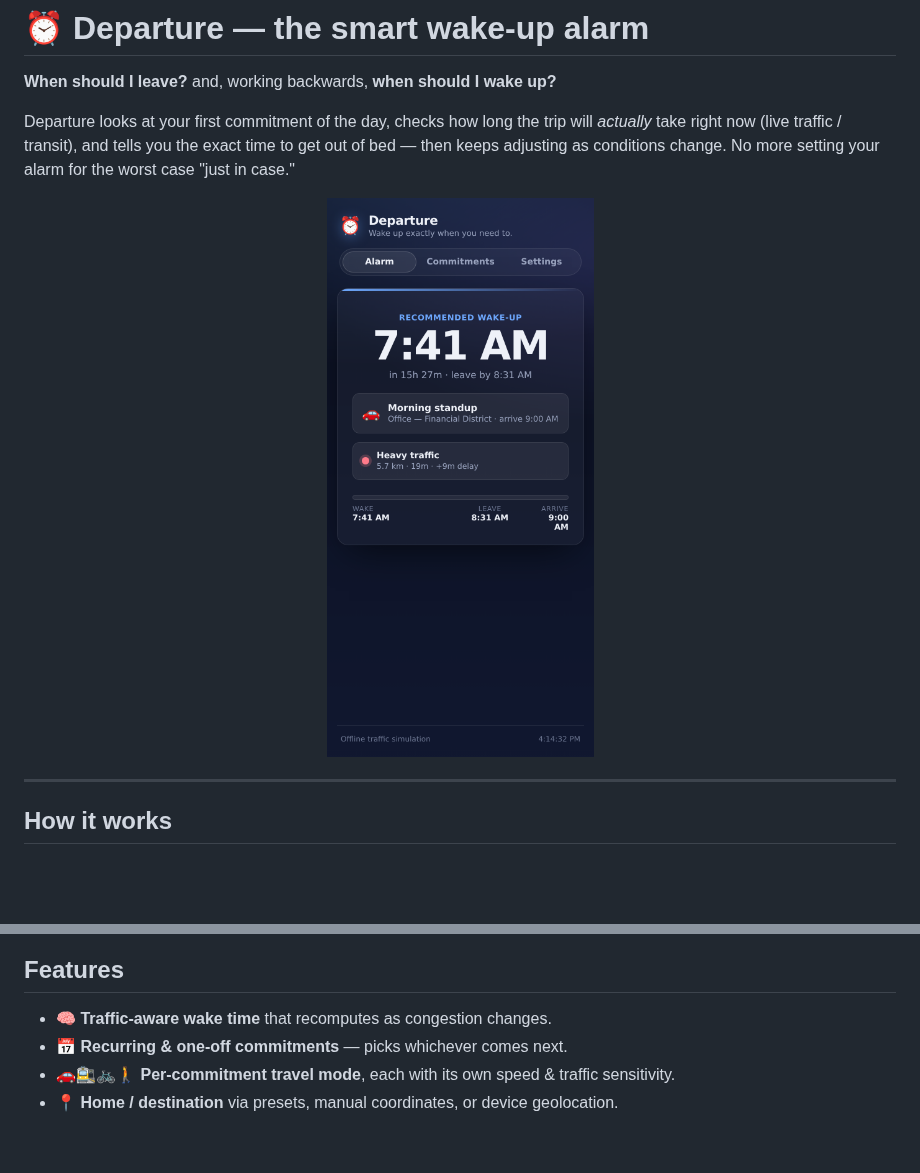
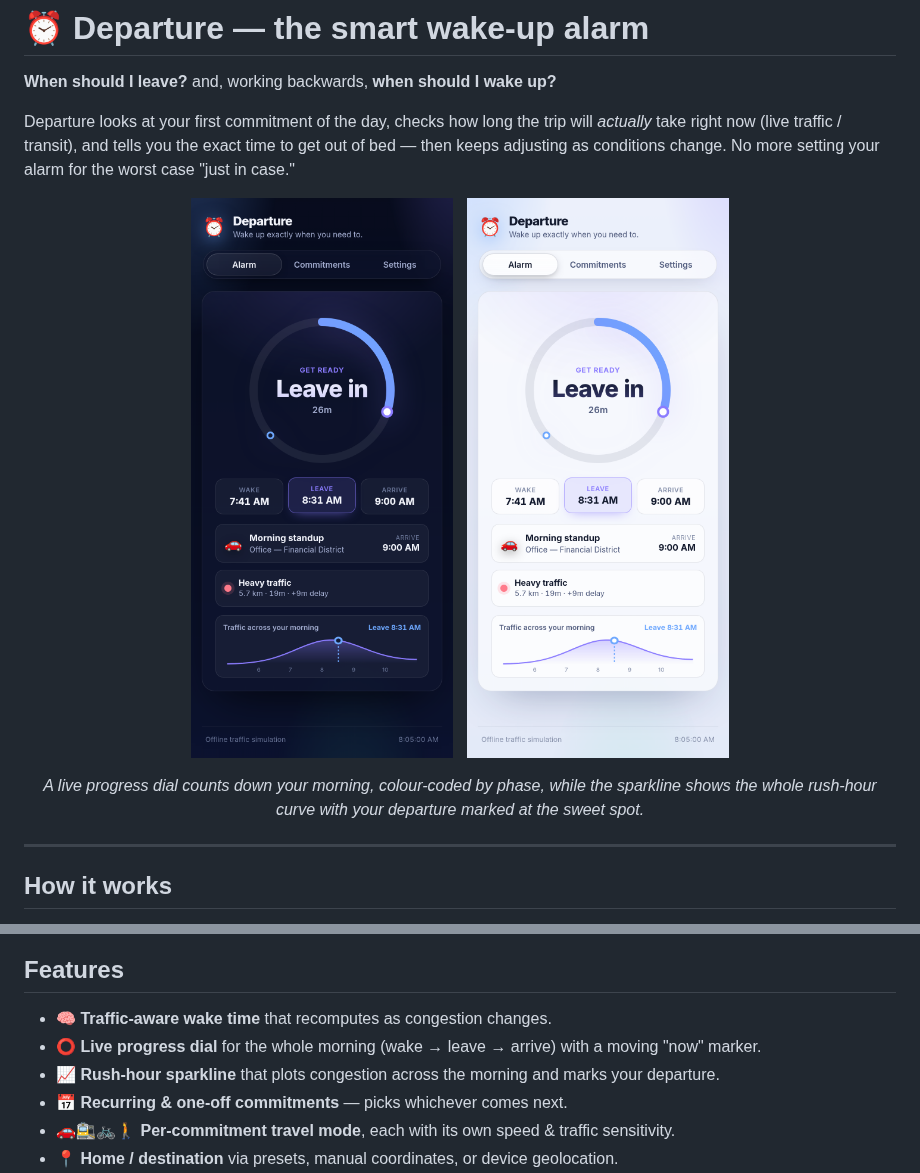
Before and after one commit to hilothefunnydog123-coder/HeadStart, a Markdown page: README.md, 2 parts joined by grey strips. Rendered like a GitHub page; pictures changed too: docs/screenshot-alarm-light.png (added), docs/screenshot-alarm.png; blank space fills up the shorter version.

```diff
--- a/README.md
+++ b/README.md
@@ -8,7 +8,14 @@ time to get out of bed — then keeps adjusting as conditions change. No more
 setting your alarm for the worst case "just in case."
 
 <p align="center">
-  <img src="docs/screenshot-alarm.png" alt="Departure alarm screen" width="320" />
+  <img src="docs/screenshot-alarm.png" alt="Departure alarm screen — dark" width="300" />
+  &nbsp;
+  <img src="docs/screenshot-alarm-light.png" alt="Departure alarm screen — light" width="300" />
+</p>
+
+<p align="center">
+  <em>A live progress dial counts down your morning, colour-coded by phase, while the
+  sparkline shows the whole rush-hour curve with your departure marked at the sweet spot.</em>
 </p>
 
 ---
@@ -49,6 +56,8 @@ implements `estimate()` and calls `registerProvider()`.
 ## Features
 
 - 🧠 **Traffic-aware wake time** that recomputes as congestion changes.
+- ⭕ **Live progress dial** for the whole morning (wake → leave → arrive) with a moving "now" marker.
+- 📈 **Rush-hour sparkline** that plots congestion across the morning and marks your departure.
 - 📅 **Recurring & one-off commitments** — picks whichever comes next.
 - 🚗🚉🚲🚶 **Per-commitment travel mode**, each with its own speed & traffic sensitivity.
 - 📍 **Home / destination** via presets, manual coordinates, or device geolocation.
```
Also changed, not shown: docs/screenshot-commitments.png, docs/screenshot-settings.png (added), 8 other files.
